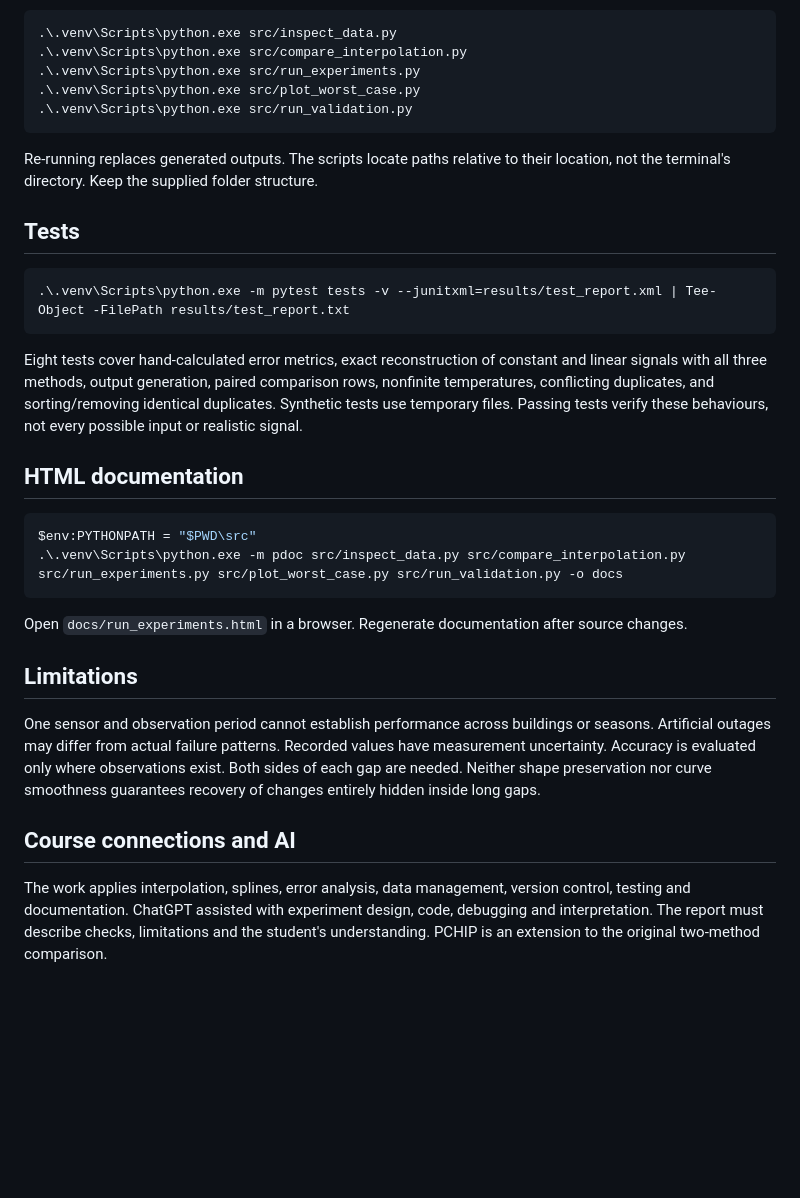
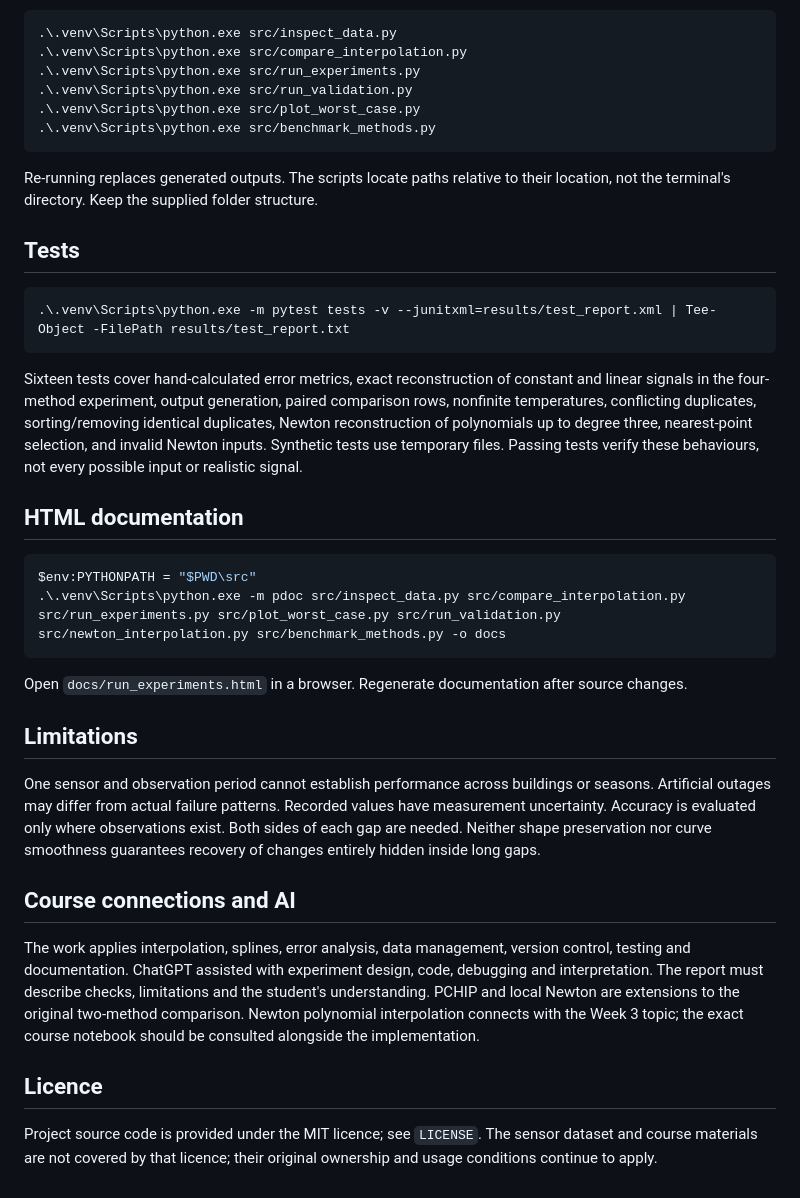
Before and after one commit to MarcelRandles/MMA3001-Sensor-Interpolation, a Markdown page: README.md, the part around one of its changes. Drawn GitHub-style; blank space fills up the shorter version.

````diff
--- a/README.md
+++ b/README.md
@@ -45,8 +79,9 @@ Run individually in order:
 .\.venv\Scripts\python.exe src/inspect_data.py
 .\.venv\Scripts\python.exe src/compare_interpolation.py
 .\.venv\Scripts\python.exe src/run_experiments.py
+.\.venv\Scripts\python.exe src/run_validation.py
 .\.venv\Scripts\python.exe src/plot_worst_case.py
-.\.venv\Scripts\python.exe src/run_validation.py
+.\.venv\Scripts\python.exe src/benchmark_methods.py
 ```
 
 Re-running replaces generated outputs. The scripts locate paths relative to their location, not the terminal's directory. Keep the supplied folder structure.
@@ -56,12 +91,12 @@ Re-running replaces generated outputs. The scripts locate paths relative to thei
 .\.venv\Scripts\python.exe -m pytest tests -v --junitxml=results/test_report.xml | Tee-Object -FilePath results/test_report.txt
 ```
 
-Eight tests cover hand-calculated error metrics, exact reconstruction of constant and linear signals with all three methods, output generation, paired comparison rows, nonfinite temperatures, conflicting duplicates, and sorting/removing identical duplicates. Synthetic tests use temporary files. Passing tests verify these behaviours, not every possible input or realistic signal.
+Sixteen tests cover hand-calculated error metrics, exact reconstruction of constant and linear signals in the four-method experiment, output generation, paired comparison rows, nonfinite temperatures, conflicting duplicates, sorting/removing identical duplicates, Newton reconstruction of polynomials up to degree three, nearest-point selection, and invalid Newton inputs. Synthetic tests use temporary files. Passing tests verify these behaviours, not every possible input or realistic signal.
 
 ## HTML documentation
 ```powershell
 $env:PYTHONPATH = "$PWD\src"
-.\.venv\Scripts\python.exe -m pdoc src/inspect_data.py src/compare_interpolation.py src/run_experiments.py src/plot_worst_case.py src/run_validation.py -o docs
+.\.venv\Scripts\python.exe -m pdoc src/inspect_data.py src/compare_interpolation.py src/run_experiments.py src/plot_worst_case.py src/run_validation.py src/newton_interpolation.py src/benchmark_methods.py -o docs
 ```
 Open `docs/run_experiments.html` in a browser. Regenerate documentation after source changes.
 
@@ -69,4 +104,9 @@ Open `docs/run_experiments.html` in a browser. Regenerate documentation after so
 One sensor and observation period cannot establish performance across buildings or seasons. Artificial outages may differ from actual failure patterns. Recorded values have measurement uncertainty. Accuracy is evaluated only where observations exist. Both sides of each gap are needed. Neither shape preservation nor curve smoothness guarantees recovery of changes entirely hidden inside long gaps.
 
 ## Course connections and AI
-The work applies interpolation, splines, error analysis, data management, version control, testing and documentation. ChatGPT assisted with experiment design, code, debugging and interpretation. The report must describe checks, limitations and the student's understanding. PCHIP is an extension to the original two-method comparison.
+The work applies interpolation, splines, error analysis, data management, version control, testing and documentation. ChatGPT assisted with experiment design, code, debugging and interpretation. The report must describe checks, limitations and the student's understanding. PCHIP and local Newton are extensions to the original two-method comparison. Newton polynomial interpolation connects with the Week 3 topic; the exact course notebook should be consulted alongside the implementation.
+
+## Licence
+
+Project source code is provided under the MIT licence; see `LICENSE`.
+The sensor dataset and course materials are not covered by that licence; their original ownership and usage conditions continue to apply.
````
Also changed, not shown: other parts of README.md (+41 -7 lines).
